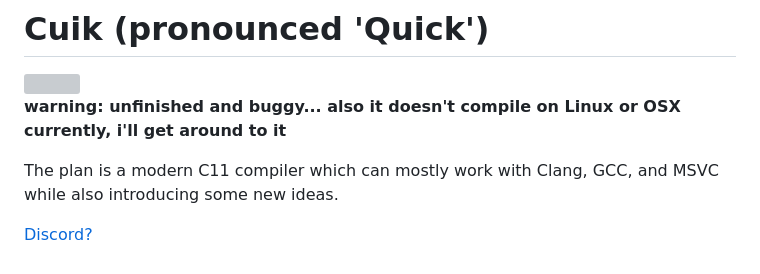
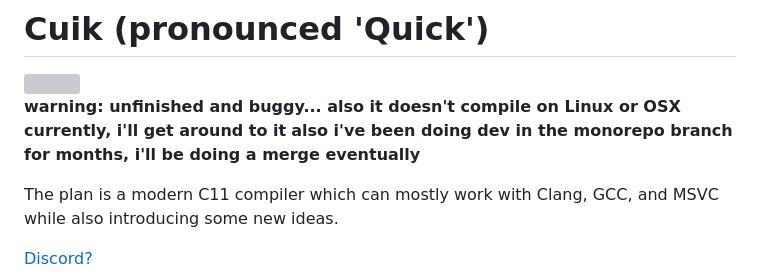
Before and after one commit to RealNeGate/Cuik, a Markdown page: README.md, the part around the change. Drawn GitHub-style; grey boxes are pictures that could not be loaded.

```diff
--- a/README.md
+++ b/README.md
@@ -3,6 +3,7 @@
 <img src="logo/cuik.svg" width="256px"/>
 
 **warning: unfinished and buggy... also it doesn't compile on Linux or OSX currently, i'll get around to it**
+**also i've been doing dev in the monorepo branch for months, i'll be doing a merge eventually**
 
 The plan is a modern C11 compiler which can mostly work with Clang, GCC, and MSVC while also introducing some new ideas.
 
```
